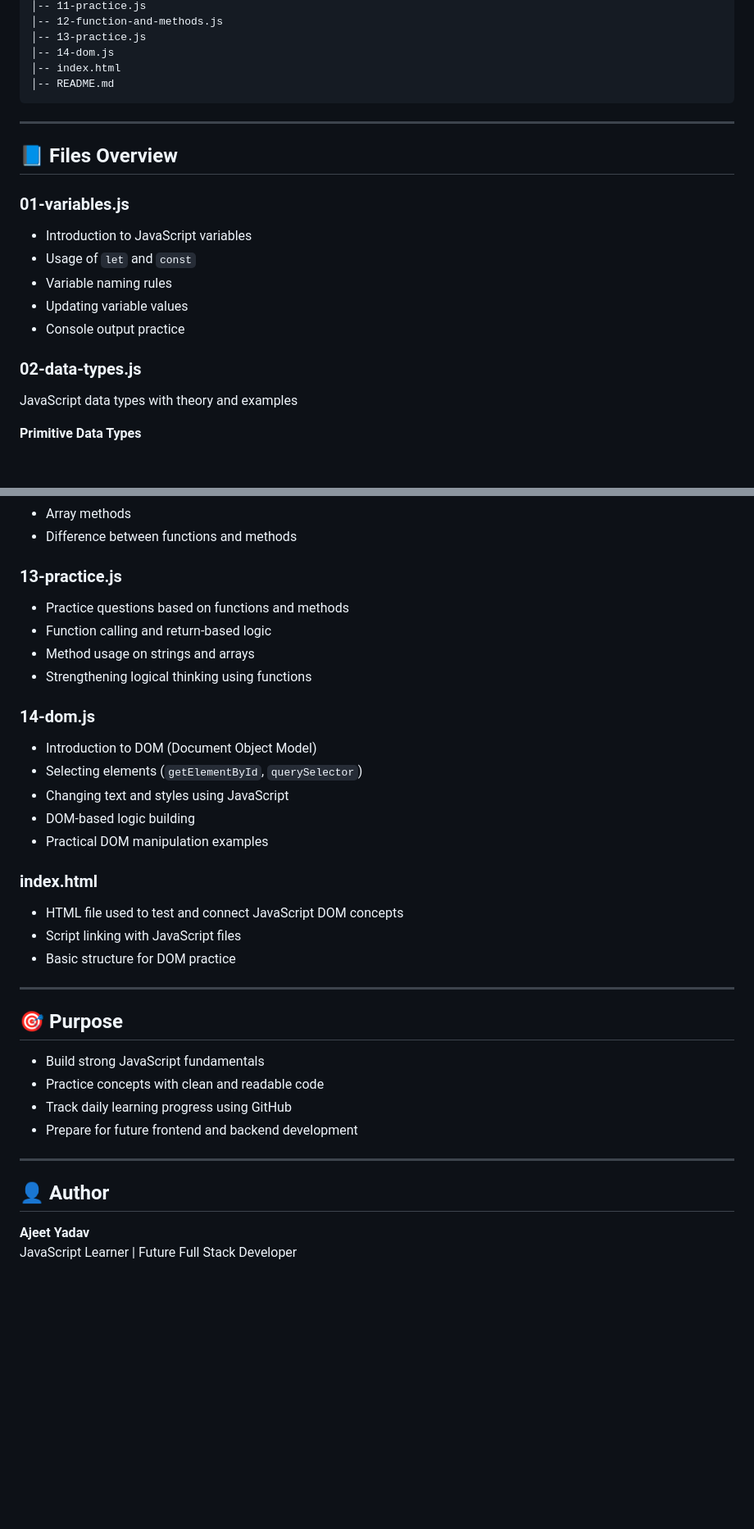
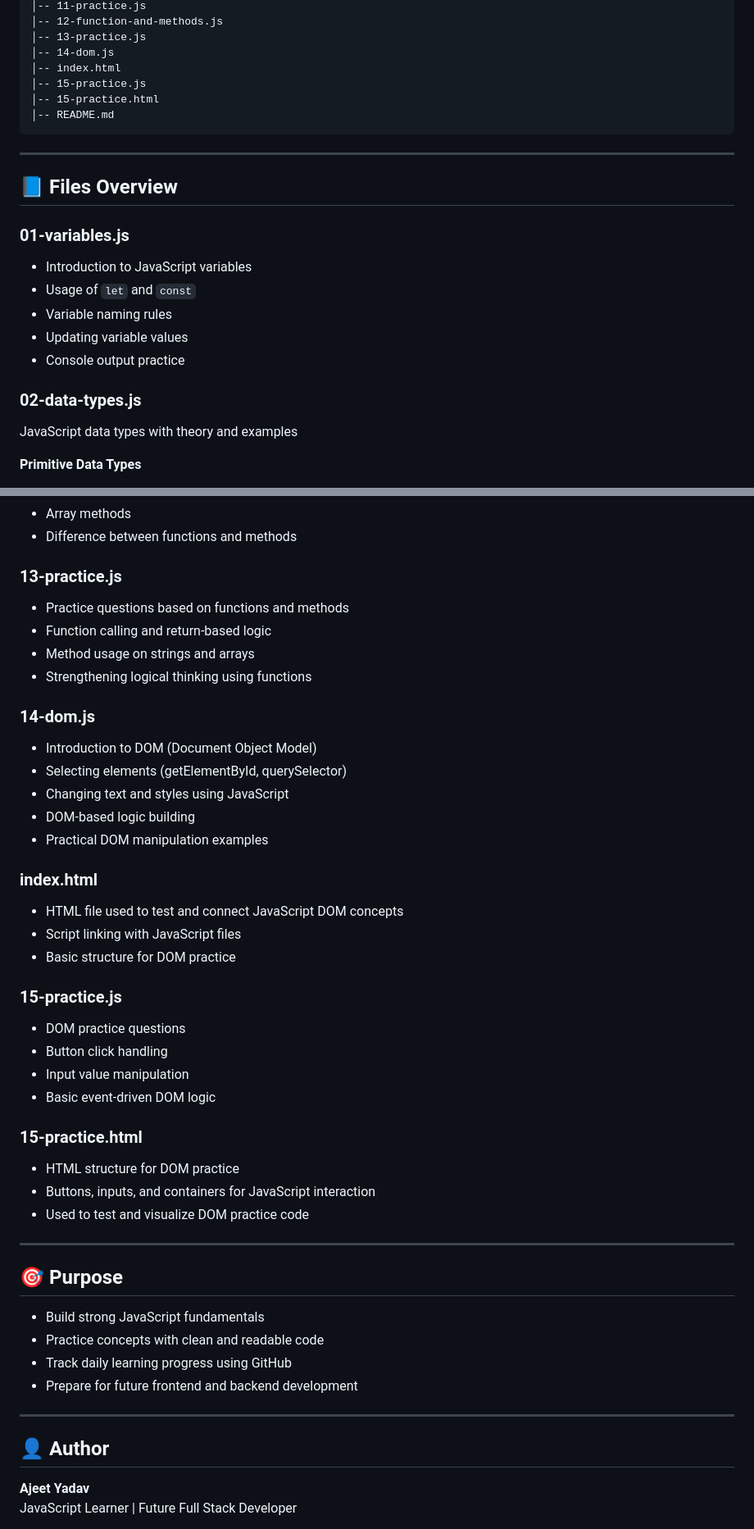
Before and after one commit to theajeetcodes/js-practice, a Markdown page: README.md, 2 parts joined by grey strips. Shown: that part at 82% size. Drawn GitHub-style; blank space fills up the shorter version.

Commit message:
Update README with DOM and practice files overview

````diff
--- a/README.md
+++ b/README.md
@@ -25,20 +25,22 @@ js-practice/
 │-- 13-practice.js
 │-- 14-dom.js
 │-- index.html
+│-- 15-practice.js
+│-- 15-practice.html
 │-- README.md
 ```
 ---
 
-## 📘 Files Overview
+## 📘 **Files Overview**
 
-### 01-variables.js
+### **01-variables.js**
 - Introduction to JavaScript variables
 - Usage of `let` and `const`
 - Variable naming rules
 - Updating variable values
 - Console output practice
 
-### 02-data-types.js
+### **02-data-types.js**
 JavaScript data types with theory and examples
 
 **Primitive Data Types**
@@ -161,27 +165,38 @@ JavaScript functions and methods with theory and code
 - Array methods
 - Difference between functions and methods
 
-### 13-practice.js
+### **13-practice.js**
 - Practice questions based on functions and methods
 - Function calling and return-based logic
 - Method usage on strings and arrays
 - Strengthening logical thinking using functions
 
-### 14-dom.js
+### **14-dom.js**
 - Introduction to DOM (Document Object Model)
-- Selecting elements (`getElementById`, `querySelector`)
+- Selecting elements (getElementById, querySelector)
 - Changing text and styles using JavaScript
 - DOM-based logic building
 - Practical DOM manipulation examples
 
-### index.html
+### **index.html**
 - HTML file used to test and connect JavaScript DOM concepts
 - Script linking with JavaScript files
 - Basic structure for DOM practice
 
+### **15-practice.js**
+- DOM practice questions
+- Button click handling
+- Input value manipulation
+- Basic event-driven DOM logic
+
+### **15-practice.html**
+- HTML structure for DOM practice
+- Buttons, inputs, and containers for JavaScript interaction
+- Used to test and visualize DOM practice code
+
 ---
 
-## 🎯 Purpose
+## 🎯 **Purpose**
 - Build strong JavaScript fundamentals
 - Practice concepts with clean and readable code
 - Track daily learning progress using GitHub
@@ -189,7 +204,7 @@ JavaScript functions and methods with theory and code
 
 ---
 
-## 👤 Author
+## 👤 **Author**
 **Ajeet Yadav**
 JavaScript Learner | Future Full Stack Developer
 
````
Also changed, not shown: other parts of README.md (+41 -39 lines).
